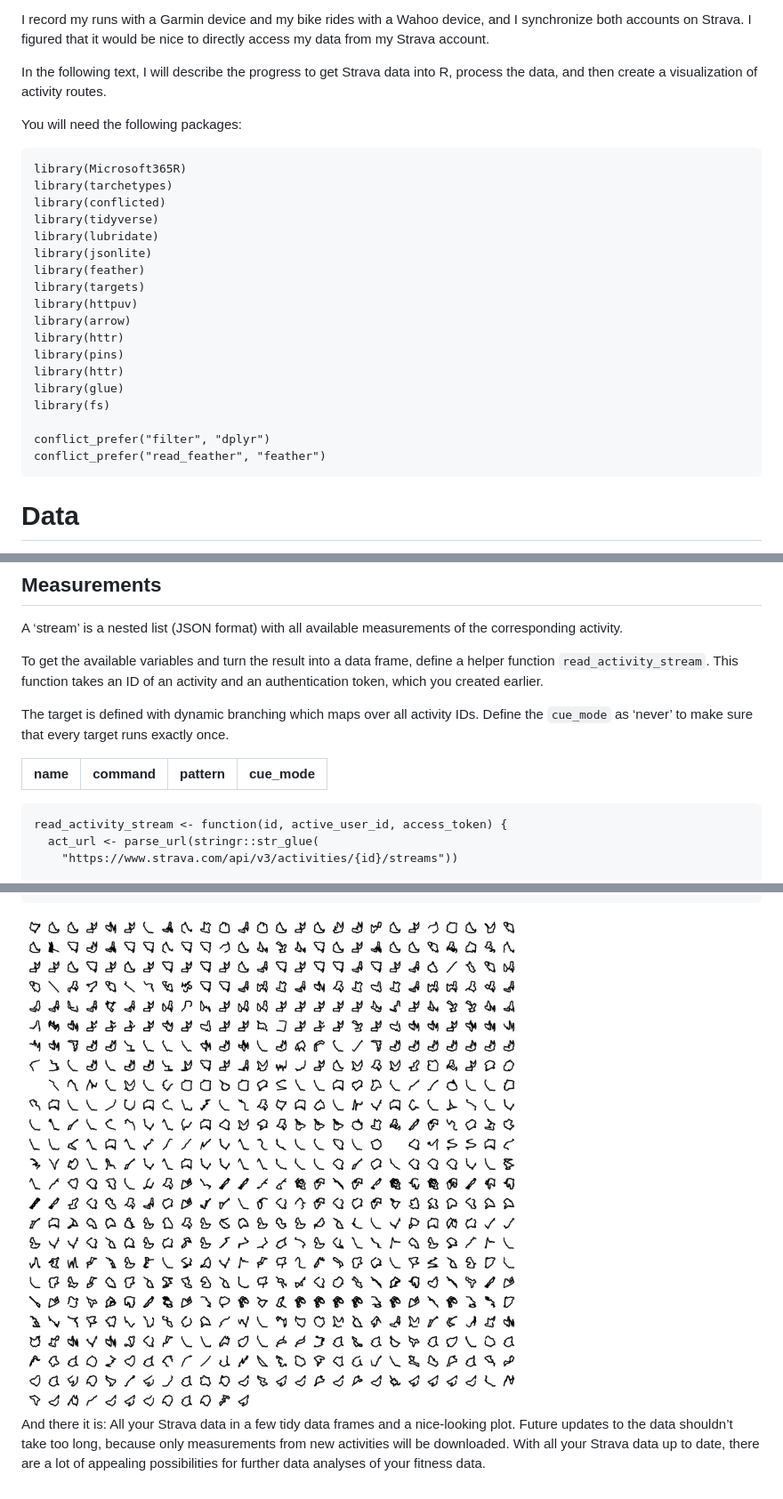
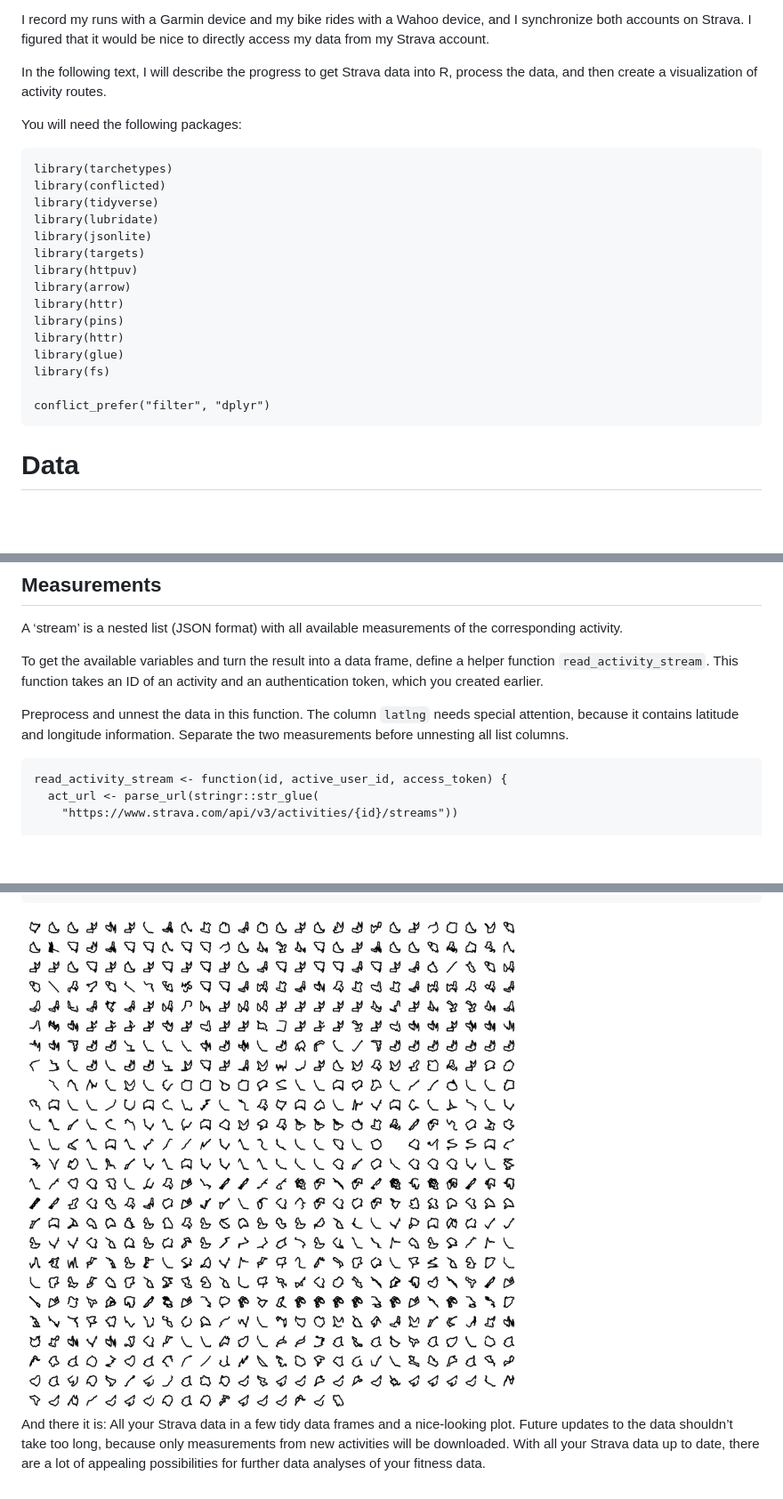
Before and after one commit to duju211/pin_strava, a Markdown page: README.md, 3 parts joined by grey strips. Shown: that part at 89% size. Rendered like a GitHub page; pictures changed too: gg_meas.png; blank space fills up the shorter version.

```diff
--- a/README.md
+++ b/README.md
@@ -11,13 +11,11 @@ routes.
 
 You will need the following packages:
 
-    library(Microsoft365R)
     library(tarchetypes)
     library(conflicted)
     library(tidyverse)
     library(lubridate)
     library(jsonlite)
-    library(feather)
     library(targets)
     library(httpuv)
     library(arrow)
@@ -28,7 +26,6 @@ You will need the following packages:
     library(fs)
 
     conflict_prefer("filter", "dplyr")
-    conflict_prefer("read_feather", "feather")
 
 # Data
 
@@ -412,22 +255,10 @@ define a helper function `read_activity_stream`. This function takes an
 ID of an activity and an authentication token, which you created
 earlier.
 
-The target is defined with dynamic branching which maps over all
-activity IDs. Define the `cue_mode` as ‘never’ to make sure that every
-target runs exactly once.
-
-<table>
-<thead>
-<tr class="header">
-<th style="text-align: left;">name</th>
-<th style="text-align: left;">command</th>
-<th style="text-align: left;">pattern</th>
-<th style="text-align: left;">cue_mode</th>
-</tr>
-</thead>
-<tbody>
-</tbody>
-</table>
+Preprocess and unnest the data in this function. The column `latlng`
+needs special attention, because it contains latitude and longitude
+information. Separate the two measurements before unnesting all list
+columns.
 
     read_activity_stream <- function(id, active_user_id, access_token) {
       act_url <- parse_url(stringr::str_glue(
```
Also changed, not shown: other parts of README.md (+78 -205 lines), 13 other files.
